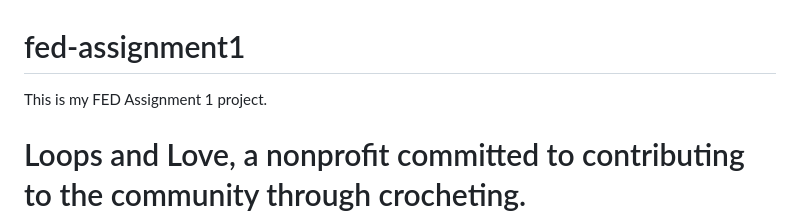
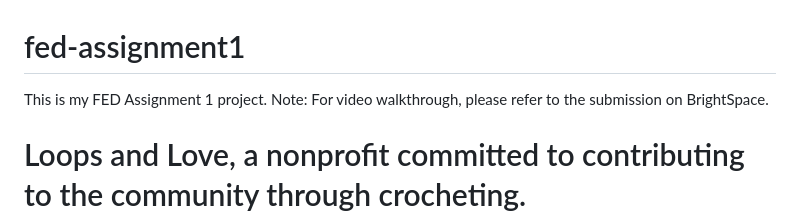
Before and after one commit to mengli150/fed-assignment1, a Markdown page: readme/README.md, the part around the change. Rendered like a GitHub page.

```diff
--- a/readme/README.md
+++ b/readme/README.md
@@ -1,5 +1,6 @@
 # fed-assignment1
 This is my FED Assignment 1 project.
+Note: For video walkthrough, please refer to the submission on BrightSpace.
 
 # Loops and Love, a nonprofit committed to contributing to the community through crocheting.
 
```
